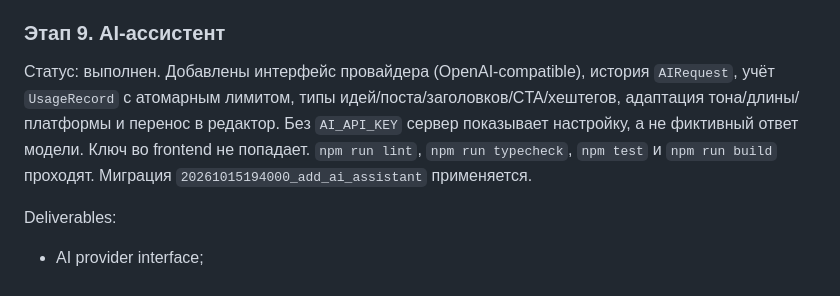
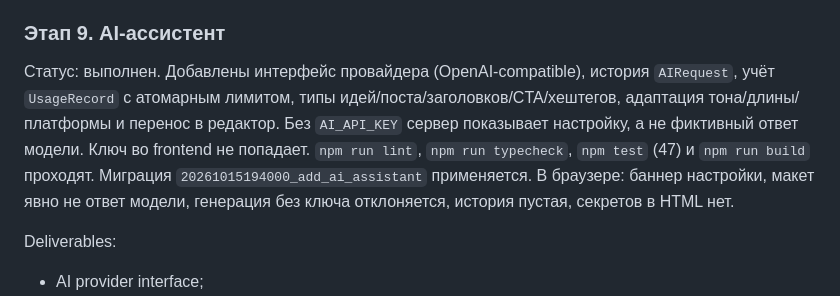
Before and after one commit to mahibaradav-wq/VK-agent-ai, a Markdown page: docs/implementation-plan.md, the part around the change. Drawn GitHub-style.

Commit message:
Record stage nine AI assistant verification
Browser check confirmed setup messaging, rejected generation without
a provider key, empty history, and no secrets in the page HTML.

Co-authored-by: mahibaradav-wq <mahibaradav-wq@users.noreply.github.com>

```diff
--- a/docs/implementation-plan.md
+++ b/docs/implementation-plan.md
@@ -235,7 +235,7 @@ Deliverables:
 
 ### Этап 9. AI-ассистент
 
-Статус: выполнен. Добавлены интерфейс провайдера (OpenAI-compatible), история `AIRequest`, учёт `UsageRecord` с атомарным лимитом, типы идей/поста/заголовков/CTA/хештегов, адаптация тона/длины/платформы и перенос в редактор. Без `AI_API_KEY` сервер показывает настройку, а не фиктивный ответ модели. Ключ во frontend не попадает. `npm run lint`, `npm run typecheck`, `npm test` и `npm run build` проходят. Миграция `20261015194000_add_ai_assistant` применяется.
+Статус: выполнен. Добавлены интерфейс провайдера (OpenAI-compatible), история `AIRequest`, учёт `UsageRecord` с атомарным лимитом, типы идей/поста/заголовков/CTA/хештегов, адаптация тона/длины/платформы и перенос в редактор. Без `AI_API_KEY` сервер показывает настройку, а не фиктивный ответ модели. Ключ во frontend не попадает. `npm run lint`, `npm run typecheck`, `npm test` (47) и `npm run build` проходят. Миграция `20261015194000_add_ai_assistant` применяется. В браузере: баннер настройки, макет явно не ответ модели, генерация без ключа отклоняется, история пустая, секретов в HTML нет.
 
 Deliverables:
 
```
